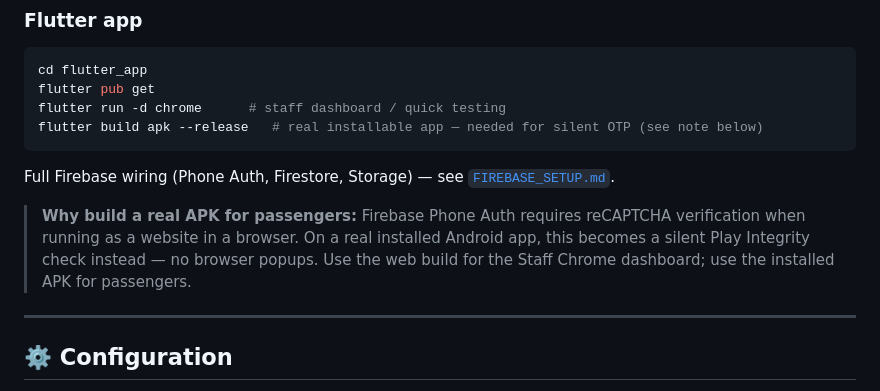
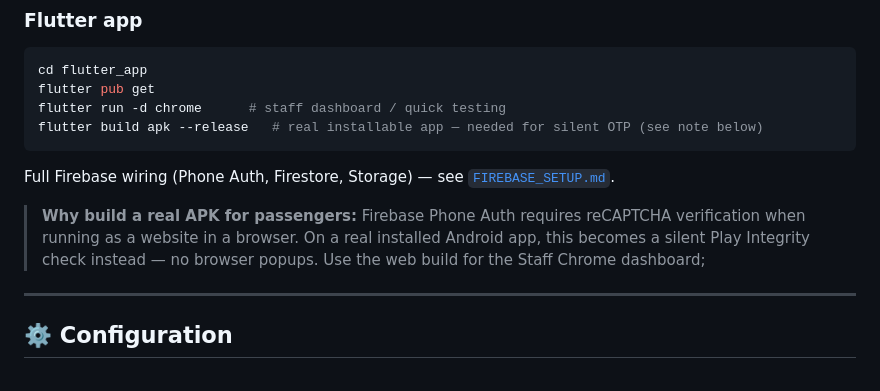
Before and after one commit to harishgangurde/smart-autonomous-train-food-delivery-system, a Markdown page: README.md, the part around the change. GitHub-like rendering.

```diff
--- a/README.md
+++ b/README.md
@@ -96,7 +96,7 @@ flutter build apk --release   # real installable app — needed for silent OTP (
 
 Full Firebase wiring (Phone Auth, Firestore, Storage) — see [`FIREBASE_SETUP.md`](./FIREBASE_SETUP.md).
 
-> **Why build a real APK for passengers:** Firebase Phone Auth requires reCAPTCHA verification when running as a website in a browser. On a real installed Android app, this becomes a silent Play Integrity check instead — no browser popups. Use the web build for the Staff Chrome dashboard; use the installed APK for passengers.
+> **Why build a real APK for passengers:** Firebase Phone Auth requires reCAPTCHA verification when running as a website in a browser. On a real installed Android app, this becomes a silent Play Integrity check instead — no browser popups. Use the web build for the Staff Chrome dashboard;
 
 ---
 
```
